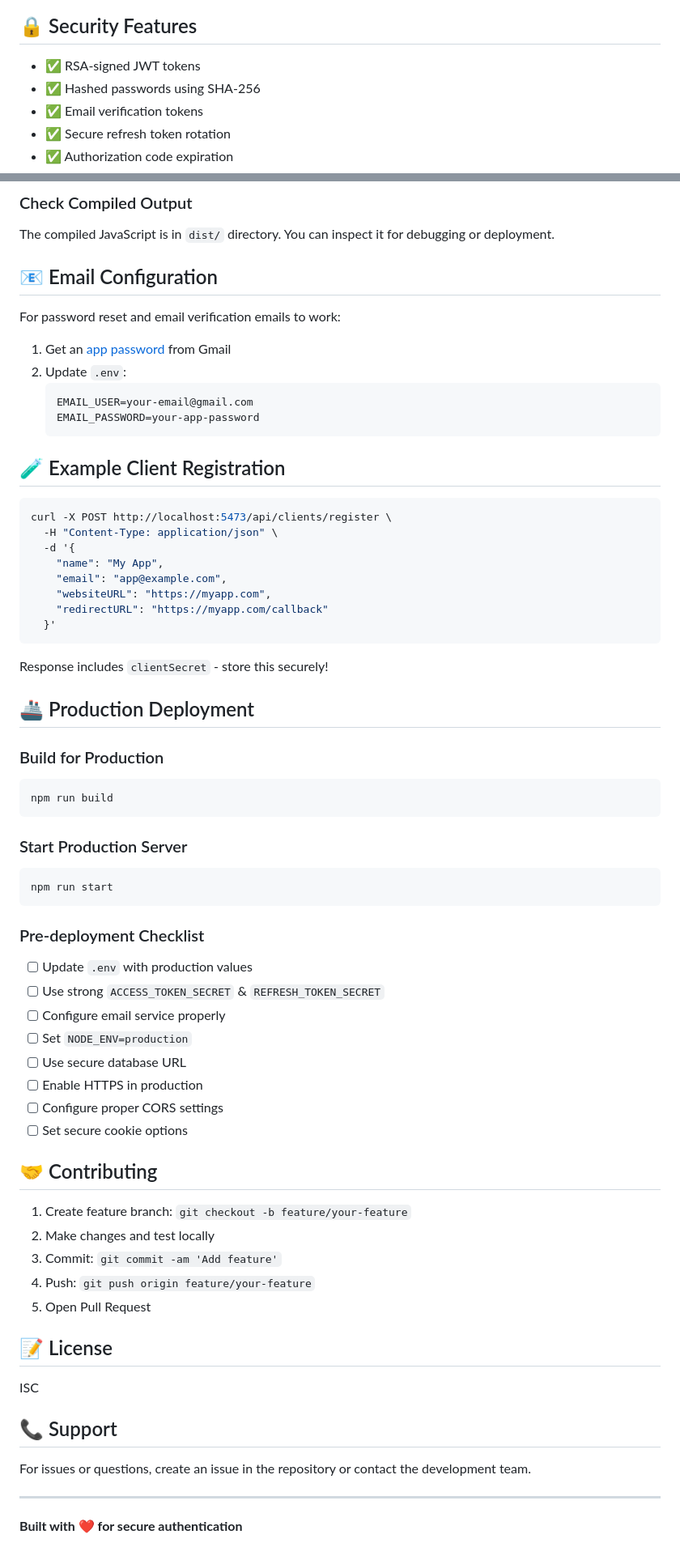
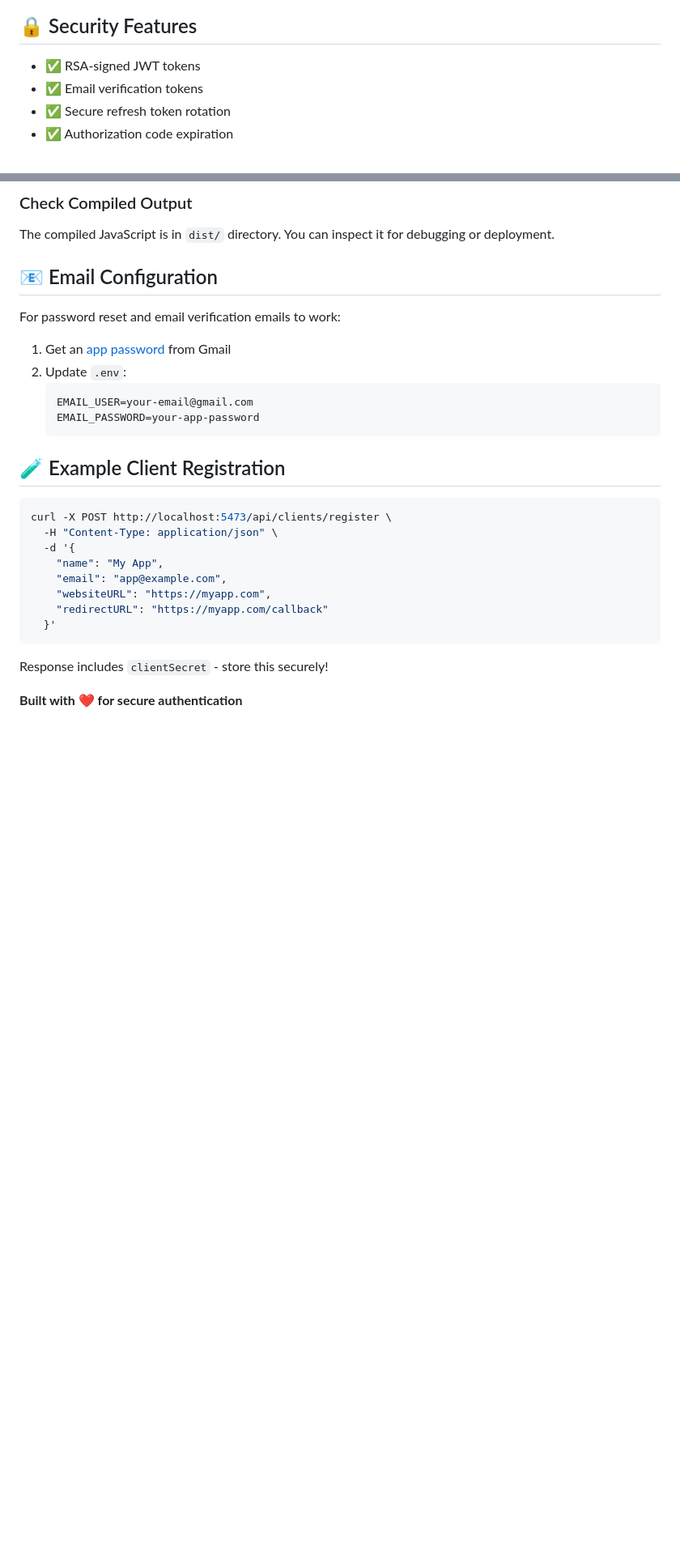
Before and after one commit to divakardsp/Fortify, a Markdown page: README.md, 2 parts joined by grey strips. Shown at 81% size. Rendered like a GitHub page; blank space fills up the shorter version.

Commit message:
Remove production deployment section and hashed password mention from README

````diff
--- a/README.md
+++ b/README.md
@@ -287,7 +287,6 @@ npm run keys           # Generate RSA key pair for JWT signing
 ## 🔒 Security Features
 
 - ✅ RSA-signed JWT tokens
-- ✅ Hashed passwords using SHA-256
 - ✅ Email verification tokens
 - ✅ Secure refresh token rotation
 - ✅ Authorization code expiration
@@ -345,47 +344,4 @@ curl -X POST http://localhost:5473/api/clients/register \
 
 Response includes `clientSecret` - store this securely!
 
-## 🚢 Production Deployment
-
-### Build for Production
-
-```bash
-npm run build
-```
-
-### Start Production Server
-
-```bash
-npm run start
-```
-
-### Pre-deployment Checklist
-
-- [ ] Update `.env` with production values
-- [ ] Use strong `ACCESS_TOKEN_SECRET` & `REFRESH_TOKEN_SECRET`
-- [ ] Configure email service properly
-- [ ] Set `NODE_ENV=production`
-- [ ] Use secure database URL
-- [ ] Enable HTTPS in production
-- [ ] Configure proper CORS settings
-- [ ] Set secure cookie options
-
-## 🤝 Contributing
-
-1. Create feature branch: `git checkout -b feature/your-feature`
-2. Make changes and test locally
-3. Commit: `git commit -am 'Add feature'`
-4. Push: `git push origin feature/your-feature`
-5. Open Pull Request
-
-## 📝 License
-
-ISC
-
-## 📞 Support
-
-For issues or questions, create an issue in the repository or contact the development team.
-
----
-
 **Built with ❤️ for secure authentication**
````
